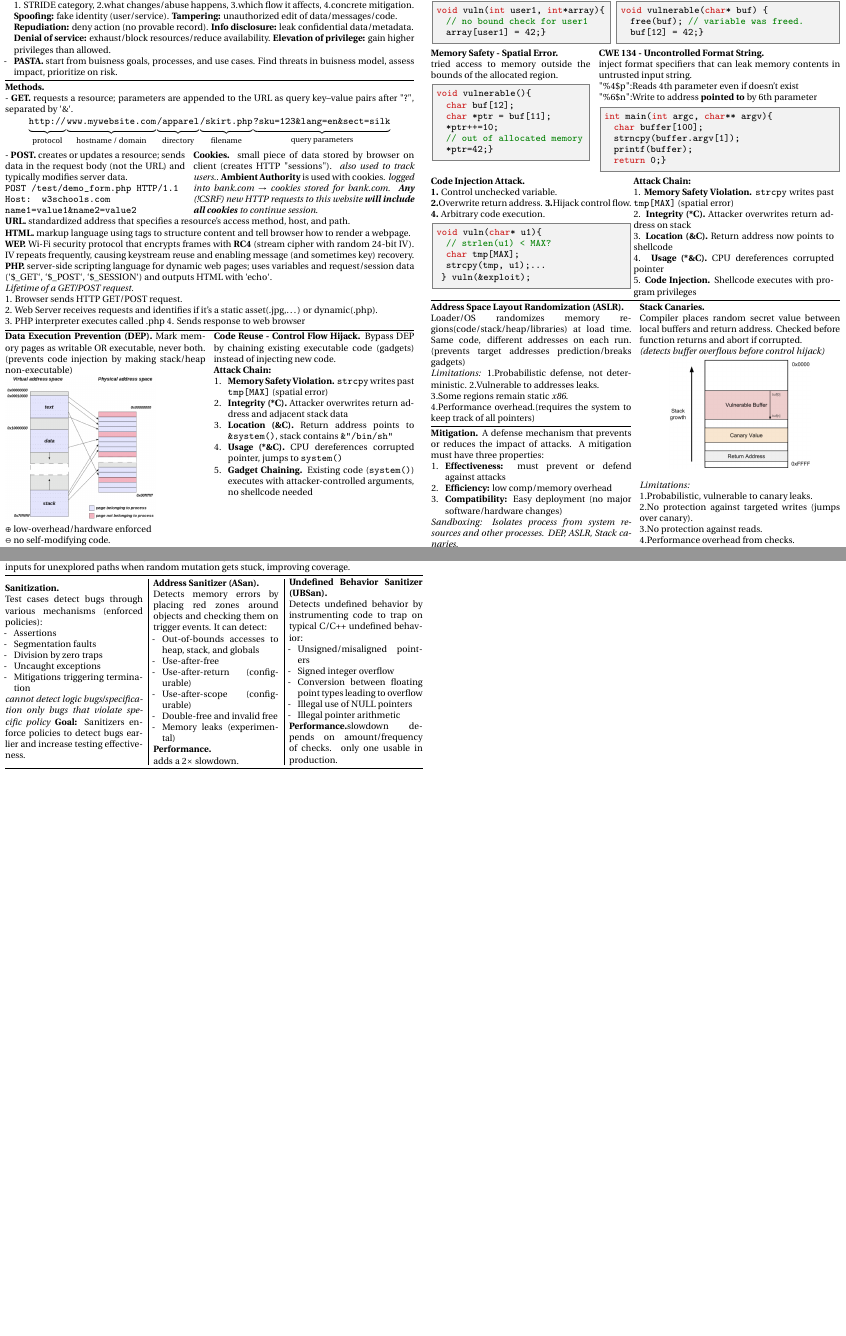
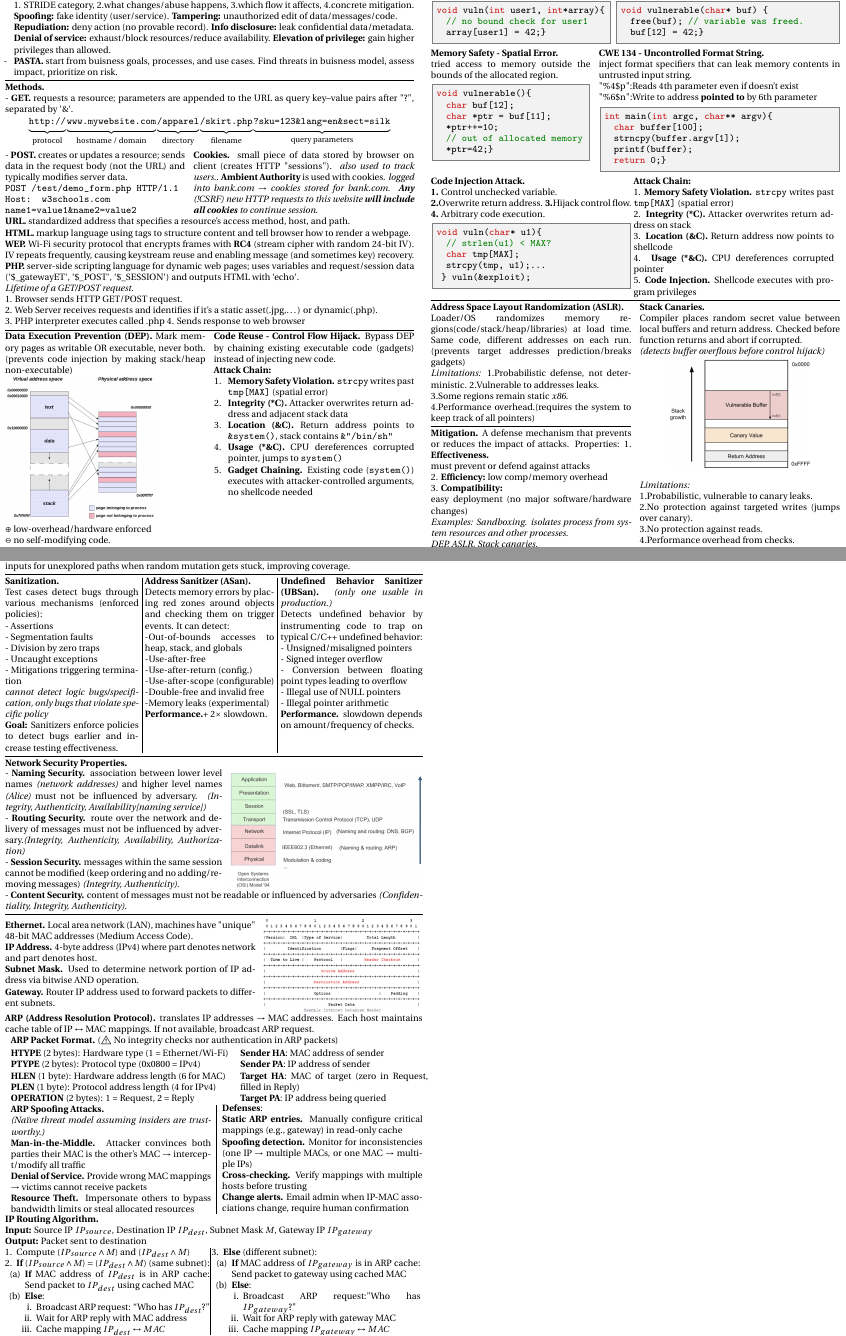
Before and after one commit to elazdi-al/notes, a LaTeX document (ba5/computer-security-final-cheatsheet/main.tex): two parts of pages 5 and 6 of 6, joined at a grey line, cut so that both start at the same text, the shorter picture padded with empty space. The pictures show the PDF file ba5/computer-security-final-cheatsheet/main.pdf that the author committed with the source.

Commit message:
feat(compsec): network security L12(ARP)

```diff
--- a/ba5/computer-security-final-cheatsheet/main.tex
+++ b/ba5/computer-security-final-cheatsheet/main.tex
@@ -220,7 +220,7 @@
 	\textbf{URL.} standardized address that specifies a resource’s access method, host, and path.\\
 	\textbf{HTML.} markup language using tags to structure content and tell browser how to render a webpage.\\
 	\textbf{WEP.} Wi-Fi security protocol that encrypts frames with \textbf{RC4} (stream cipher with random 24-bit IV). IV repeats frequently, causing keystream reuse and enabling message (and sometimes key) recovery.\\
-	\textbf{PHP.} server-side scripting language for dynamic web pages; uses variables and request/session data (`\$\_GET`, `\$\_POST`, `\$\_SESSION`) and outputs HTML with `echo`.\\
+	\textbf{PHP.} server-side scripting language for dynamic web pages; uses variables and request/session data (`\$\_{gateway}ET`, `\$\_POST`, `\$\_SESSION`) and outputs HTML with `echo`.\\
 	\textit{Lifetime of a GET/POST request.}\\
 	1. Browser sends HTTP GET/POST request.\\ 2. Web Server receives requests and identifies if it's a static asset(.jpg,\dots) or dynamic(.php).\\
 	3. PHP interpreter executes called .php 4. Sends response to web browser
@@ -374,10 +374,4 @@
 		4.Performance overhead.(requires the system
 		to keep track of all pointers)
 		\hline
-		\textbf{Mitigation.} A defense mechanism that prevents or reduces the impact of attacks. A mitigation must have three properties:
-		\begin{enumerate}[leftmargin=10px]
-			\item \textbf{Effectiveness:} must prevent or defend against attacks
-			\item \textbf{Efficiency:} low comp/memory overhead
-			\item \textbf{Compatibility:}  Easy deployment (no major software/hardware changes)
-		\end{enumerate}
-		\textit{Sandboxing: Isolates process from system resources and other processes. DEP, ASLR, Stack canaries.}
+		\textbf{Mitigation.} A defense mechanism that prevents or reduces the impact of attacks. Properties:
@@ -384,3 +381,4 @@
+		\textit{Examples: Sandboxing. isolates process from system resources and other processes. \\DEP, ASLR, Stack canaries.}
 	\end{minipage}\hfill
 	\begin{minipage}[t]{0.49\textwidth}
 		\textbf{Stack Canaries.}\\
@@ -448,41 +442,89 @@
 	\end{minipage}
 	\textbf{Symbolic Execution with Fuzzing.} Whitebox fuzzing uses symbolic execution to generate new seed inputs for unexplored paths when random mutation gets stuck, improving coverage.
 	\hline
-	\begin{minipage}[htp]{0.33\textwidth}
+	\begin{minipage}[t]{0.32\textwidth}
 		\textbf{Sanitization.} \\
-		Test cases detect bugs through various mechanisms (enforced policies):
-		\begin{itemize}
-			\item[-] Assertions
-			\item[-] Segmentation faults
-			\item[-] Division by zero traps
-			\item[-] Uncaught exceptions
-			\item[-] Mitigations triggering termination
-		\end{itemize}
-		\textit{cannot detect logic bugs/specification only bugs that violate specific policy}
+		Test cases detect bugs through various mechanisms (enforced policies):\\
+		- Assertions\\
+		- Segmentation faults\\
+		- Division by zero traps\\
+		- Uncaught exceptions\\
+		- Mitigations triggering termination\\
+		\textit{cannot detect logic bugs/specification, only bugs that violate specific policy}\\
 		\textbf{Goal:} Sanitizers enforce policies to detect bugs earlier and increase testing effectiveness.
 	\end{minipage}\hfill\vline\hfill
-	\begin{minipage}[htp]{0.3\textwidth}
+	\begin{minipage}[t]{0.31\textwidth}
 		\textbf{Address Sanitizer (ASan).}\\
-		Detects memory errors by placing red zones around objects and checking them on trigger events. It can detect:
-		\begin{itemize}
-			\item[-] Out-of-bounds accesses to heap, stack, and globals
-			\item[-] Use-after-free
-			\item[-] Use-after-return (configurable)
-			\item[-] Use-after-scope (configurable)
-			\item[-] Double-free and invalid free
-			\item[-] Memory leaks (experimental)
-		\end{itemize}
-		\textbf{Performance.}\\adds a 2$\times$ slowdown.
+		Detects memory errors by placing red zones around objects and checking them on trigger events. It can detect:\\
+		-Out-of-bounds accesses to heap, stack, and globals\\
+		-Use-after-free\\
+		-Use-after-return (config.)\\
+		-Use-after-scope (configurable)\\
+		-Double-free and invalid free\\
+		-Memory leaks (experimental)\\
+		\textbf{Performance.}+ 2$\times$ slowdown.
 	\end{minipage}\hfill\vline\hfill
-	\begin{minipage}[htp]{0.32\textwidth}
-		\textbf{Undefined Behavior Sanitizer (UBSan).}\\Detects undefined behavior by instrumenting code to trap on typical C/C++ undefined behavior:
-		\begin{itemize}
-			\item[-] Unsigned/misaligned pointers
-			\item[-] Signed integer overflow
-			\item[-] Conversion between floating point types leading to overflow
-			\item[-] Illegal use of NULL pointers
-			\item[-] Illegal pointer arithmetic
-		\end{itemize}
-		\textbf{Performance.}slowdown depends on amount/frequency of checks. only one usable in production.
+	\begin{minipage}[t]{0.34\textwidth}
+		\textbf{Undefined Behavior Sanitizer (UBSan).} \textit{(only one usable in production.)}\\Detects undefined behavior by instrumenting code to trap on typical C/C++ undefined behavior:
+		- Unsigned/misaligned pointers\\
+		- Signed integer overflow\\
+		- Conversion between floating point types leading to overflow\\
+		- Illegal use of NULL pointers\\
+		- Illegal pointer arithmetic\\
+		\textbf{Performance.} slowdown depends on amount/frequency of checks.
 	\end{minipage}
 	\hline
+	\textbf{Network Security Properties.}\\
+	\begin{minipage}[htp]{0.52\textwidth}
+		- \textbf{Naming Security.}  association between lower level names \textit{(network addresses)} and higher level names \textit{(Alice)} must not be influenced by adversary. \textit{(Integrity, Authenticity, Availability[naming service])}\\
+		- \textbf{Routing Security.} route over the network and delivery of messages must not be influenced by adversary.\textit{(Integrity, Authenticity, Availability, Authorization)}\\
+		- \textbf{Session Security.} messages within the same session cannot be modified (keep ordering and no adding/removing messages) \textit{(Integrity, Authenticity)}.
+	\end{minipage}\hfill
+	\begin{minipage}[htp]{0.46\textwidth}
+		\includegraphics[width=1\textwidth]{assets/layers.png}
+	\end{minipage}\\
+	- \textbf{Content Security.} content of messages must not be readable or influenced by adversaries \textit{(Confidentiality, Integrity, Authenticity)}.
+	\hline
+	\begin{minipage}[htp]{0.6\textwidth}\vspace*{-2px}
+		\textbf{Ethernet.} Local area network (LAN), machines have "unique" 48-bit MAC addresses (Medium Access Code).\\
+		\textbf{IP Address.} 4-byte address (IPv4) where part denotes network and part denotes host.\\
+		\textbf{Subnet Mask.} Used to determine network portion of IP address via bitwise AND operation.\\
+		\textbf{Gateway.} Router IP address used to forward packets to different subnets.
+	\end{minipage}\hfill
+	\begin{minipage}[htp]{0.38\textwidth}
+		\includegraphics[width=1\textwidth]{assets/ip-header.png}
+	\end{minipage}\\
+	\textbf{ARP (Address Resolution Protocol).} translates IP addresses $\to$ MAC addresses. Each host maintains cache table of IP $\leftrightarrow$ MAC mappings. If not available, broadcast ARP request.
+	\begin{itemize}[leftmargin=4px]
+		\item[] 		\textbf{ARP Packet Format.} ($\warning$ No integrity checks nor authentication in ARP packets)\\[2px]	\begin{minipage}[htp]{0.55\textwidth}
+			      \textbf{HTYPE} (2 bytes): Hardware type (1 = Ethernet/Wi-Fi)\\
+			      \textbf{PTYPE} (2 bytes): Protocol type (0x0800 = IPv4)\\
+			      \textbf{HLEN} (1 byte): Hardware address length (6 for MAC)\\
+			      \textbf{PLEN} (1 byte): Protocol address length (4 for IPv4)\\
+			      \textbf{OPERATION} (2 bytes): 1 = Request, 2 = Reply
+		      \end{minipage}\hfill
+		      \begin{minipage}[htp]{0.45\textwidth}
+			      \textbf{Sender HA}: MAC address of sender\\
+			      \textbf{Sender PA}: IP address of sender\\
+			      \textbf{Target HA}: MAC of target (zero in Request, filled in Reply)\\
+			      \textbf{Target PA}: IP address being queried
+		      \end{minipage}
+		\item[] \begin{minipage}[htp]{0.48\textwidth}
+			      \textbf{ARP Spoofing Attacks.}\\
+			      \textit{(Naïve threat model assuming insiders are trustworthy.)}\\
+			      \textbf{Man-in-the-Middle.} Attacker convinces both parties their MAC is the other's MAC $\rightarrow$ intercept/modify all traffic\\
+			      \textbf{Denial of Service.} Provide wrong MAC mappings $\rightarrow$ victims cannot receive packets\\
+			      \textbf{Resource Theft.} Impersonate others to bypass bandwidth limits or steal allocated resources
+		      \end{minipage}\hfill\vline\hfill
+		      \begin{minipage}[htp]{0.48\textwidth}
+			      \textbf{Defenses}:\\
+			      \textbf{Static ARP entries.} Manually configure critical mappings (e.g., gateway) in read-only cache\\
+			      \textbf{Spoofing detection.} Monitor for inconsistencies (one IP $\rightarrow$ multiple MACs, or one MAC $\rightarrow$ multiple IPs)\\
+			      \textbf{Cross-checking.} Verify mappings with multiple hosts before trusting\\
+			      \textbf{Change alerts.} Email admin when IP-MAC associations change, require human confirmation
+		      \end{minipage}
+	\end{itemize}
+	\textbf{IP Routing Algorithm.}\\
+	\textbf{Input:} Source IP $IP_{source}$, Destination IP $IP_{dest}$, Subnet Mask $M$, Gateway IP $IP_{gateway}$\\
+	\textbf{Output:} Packet sent to destination\\
+	\begin{minipage}[t]{0.49\textwidth}
@@ -489,3 +535,29 @@
+				      \item \textbf{If} MAC address of $IP_{dest}$ is in ARP cache: Send packet to $IP_{dest}$ using cached MAC
+				      \item \textbf{Else}:
+				            \begin{enumerate}[leftmargin=8pt,labelsep=3pt,itemsep=0pt]
+					            \item Broadcast ARP request: ``Who has $IP_{dest}$?''
+					            \item Wait for ARP reply with MAC address
+					            \item Cache mapping $IP_{dest} \leftrightarrow MAC$
+					            \item Send packet to $IP_{dest}$ using MAC address
+				            \end{enumerate}
+			      \end{enumerate}
+		\end{enumerate}
+	\end{minipage}\hfill\vline\hfill
+	\begin{minipage}[t]{0.5\textwidth}
+		\begin{enumerate}[leftmargin=8pt,labelsep=3pt,itemsep=0pt,resume=mainenum]
+			\item \textbf{Else} (different subnet):
+			      \begin{enumerate}[leftmargin=6pt,labelsep=3pt,itemsep=0pt]
+				      \item \textbf{If} MAC address of $IP_{gateway}$ is in ARP cache: Send packet to gateway using cached MAC
+				      \item \textbf{Else}:
+				            \begin{enumerate}[leftmargin=8pt,labelsep=3pt,itemsep=0pt]
+					            \item Broadcast ARP request:"Who has $IP_{gateway}$?"
+					            \item Wait for ARP reply with gateway MAC
+					            \item Cache mapping $IP_{gateway} \leftrightarrow MAC$
+					            \item Send packet to gateway using MAC address
+				            \end{enumerate}
+				      \item Gateway forwards packet through WAN
+			      \end{enumerate}
+		\end{enumerate}
 	\end{minipage}
 	\begin{minipage}[htp]{0.5\textwidth}
 
```
Also changed, not shown: ba5/computer-security-final-cheatsheet/assets/ip-header.png (added), ba5/computer-security-final-cheatsheet/assets/layers.png (added), ba5/computer-security-final-cheatsheet/main.pdf, ba5/computer-security-final-cheatsheet/main.tex (41 more changed lines). Lines whose indentation alone changed are shown as unchanged.
